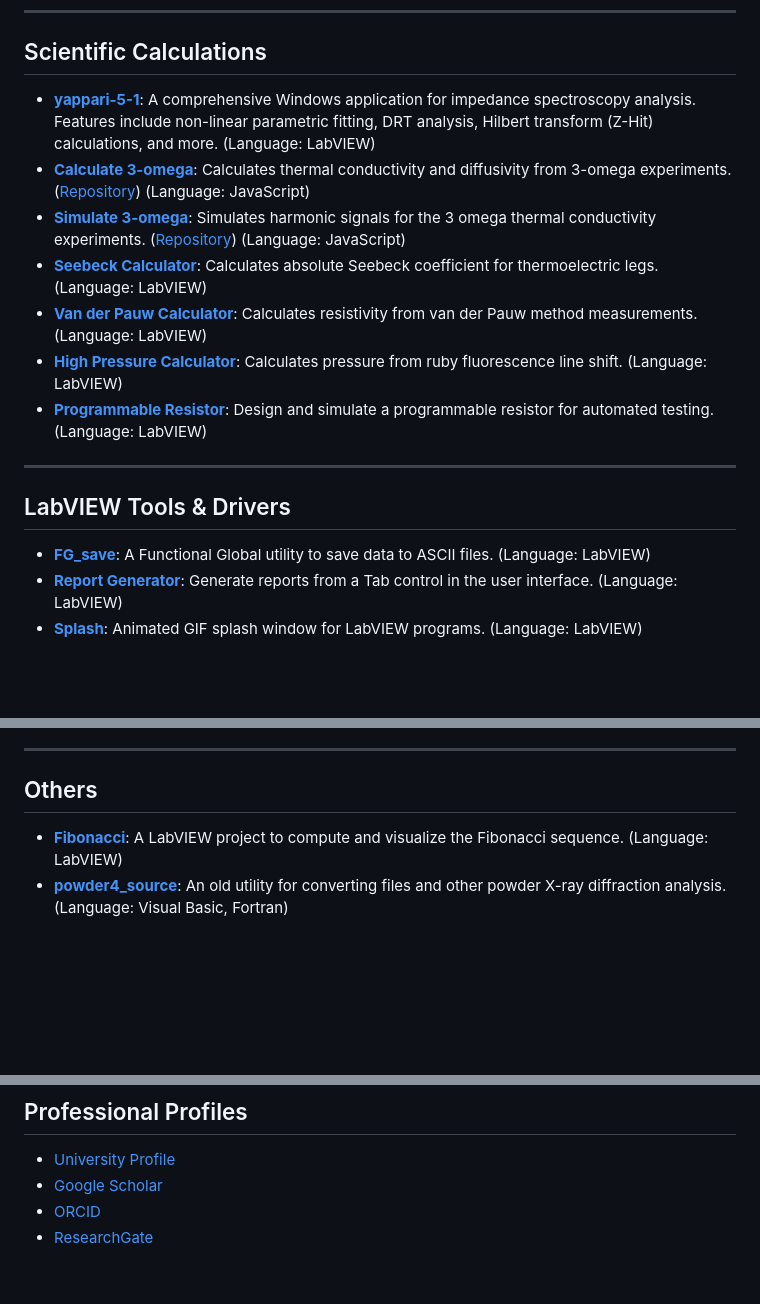
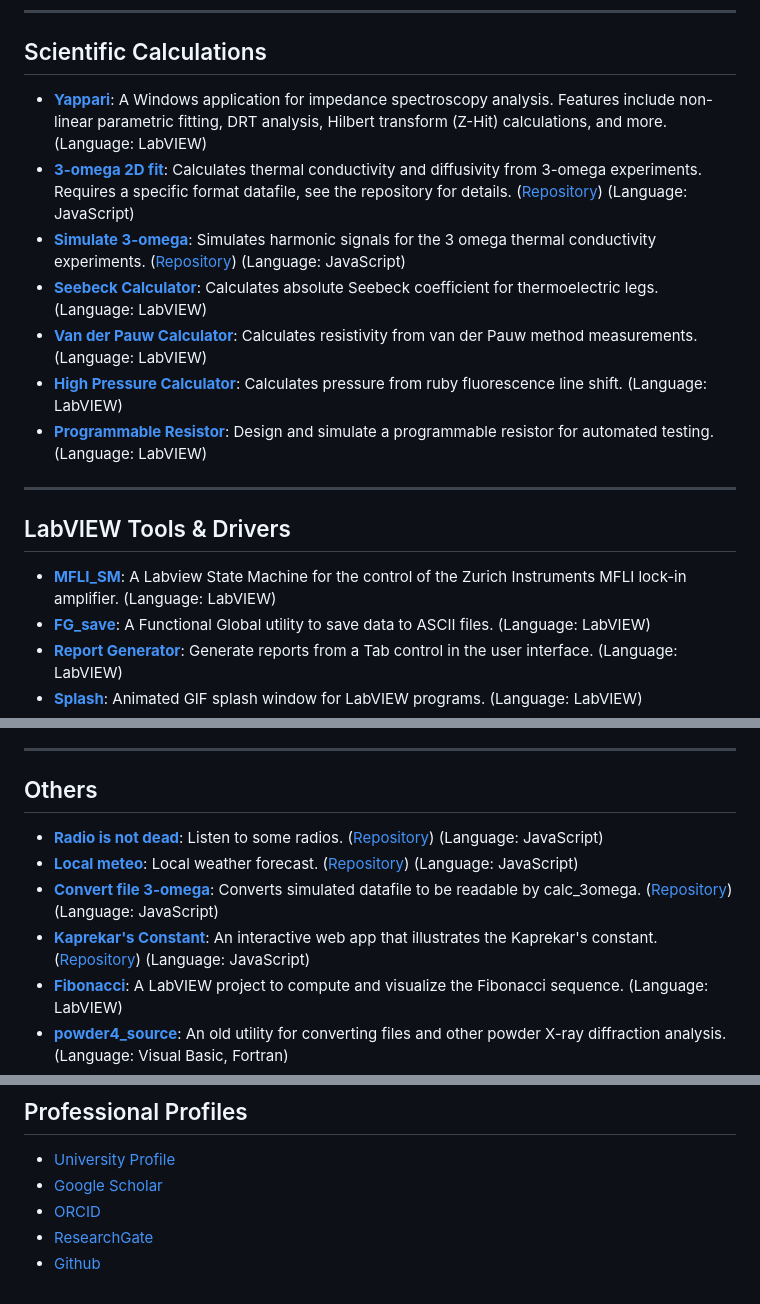
Before and after one commit to nitad54448/nitad54448.github.io, a Markdown page: README.md, 3 parts joined by grey strips. Drawn GitHub-style; blank space fills up the shorter version.

```diff
--- a/README.md
+++ b/README.md
@@ -32,8 +32,8 @@
 
 ## Scientific Calculations
 
-* [**yappari-5-1**](https://github.com/nitad54448/yappari-5-1): A comprehensive Windows application for impedance spectroscopy analysis. Features include non-linear parametric fitting, DRT analysis, Hilbert transform (Z-Hit) calculations, and more. (Language: LabVIEW)
-* [**Calculate 3-omega**](https://nitad54448.github.io/calc_3omega/): Calculates thermal conductivity and diffusivity from 3-omega experiments. ([Repository](https://github.com/nitad54448/calc_3omega)) (Language: JavaScript)
+* [**Yappari**](https://github.com/nitad54448/yappari-5-1): A Windows application for impedance spectroscopy analysis. Features include non-linear parametric fitting, DRT analysis, Hilbert transform (Z-Hit) calculations, and more. (Language: LabVIEW)
+* [**3-omega 2D fit**](https://nitad54448.github.io/calc_3omega/): Calculates thermal conductivity and diffusivity from 3-omega experiments. Requires a specific format datafile, see the repository for details. ([Repository](https://github.com/nitad54448/calc_3omega)) (Language: JavaScript)
 * [**Simulate 3-omega**](https://nitad54448.github.io/sim_3omega/): Simulates harmonic signals for the 3 omega thermal conductivity experiments. ([Repository](https://github.com/nitad54448/sim_3omega)) (Language: JavaScript)
 * [**Seebeck Calculator**](https://github.com/nitad54448/calculate_Seebeck): Calculates absolute Seebeck coefficient for thermoelectric legs. (Language: LabVIEW)
 * [**Van der Pauw Calculator**](https://github.com/nitad54448/van_der_Pauw_Labview): Calculates resistivity from van der Pauw method measurements. (Language: LabVIEW)
@@ -44,6 +44,7 @@
 
 ## LabVIEW Tools & Drivers
 
+* [**MFLI_SM**](https://github.com/nitad54448/MFLI_SM): A Labview State Machine for the control of the Zurich Instruments MFLI lock-in amplifier. (Language: LabVIEW)
 * [**FG_save**](https://github.com/nitad54448/FG_save): A Functional Global utility to save data to ASCII files. (Language: LabVIEW)
 * [**Report Generator**](https://github.com/nitad54448/create_report): Generate reports from a Tab control in the user interface. (Language: LabVIEW)
 * [**Splash**](https://github.com/nitad54448/splash): Animated GIF splash window for LabVIEW programs. (Language: LabVIEW)
@@ -66,6 +67,10 @@
 
 ## Others
 
+* [**Radio is not dead**](https://nitad54448.github.io/radio/): Listen to some radios. ([Repository](https://github.com/nitad54448/radio)) (Language: JavaScript)
+* [**Local meteo**](https://nitad54448.github.io/meteo/): Local weather forecast. ([Repository](https://github.com/nitad54448/meteo)) (Language: JavaScript)
+* [**Convert file 3-omega**](https://nitad54448.github.io/convert_3omega/): Converts simulated datafile to be readable by calc_3omega. ([Repository](https://github.com/nitad54448/convert_3omega)) (Language: JavaScript)
+* [**Kaprekar's Constant**](https://nitad54448.github.io/kaprekar/): An interactive web app that illustrates the Kaprekar's constant. ([Repository](https://github.com/nitad54448/kaprekar)) (Language: JavaScript)
 * [**Fibonacci**](https://github.com/nitad54448/Fibonacci): A LabVIEW project to compute and visualize the Fibonacci sequence. (Language: LabVIEW)
 * [**powder4_source**](https://github.com/nitad54448/powder4_source): An old utility for converting files and other powder X-ray diffraction analysis. (Language: Visual Basic, Fortran)
 * [**Versatile**](https://github.com/nitad54448/Versatile): A computer program for calculating non-isothermal kinetic parameters. (Language: Visual Basic)
@@ -78,3 +83,4 @@
 * [Google Scholar](https://scholar.google.com/citations?user=6S5F9fMAAAAJ&hl=fr)
 * [ORCID](https://orcid.org/0000-0002-5142-9021)
 * [ResearchGate](https://www.researchgate.net/profile/Nita-Dragoe)
+* [Github](https://github.com/nitad54448)
```
Also changed, not shown: other parts of README.md (+1 -1 lines).
